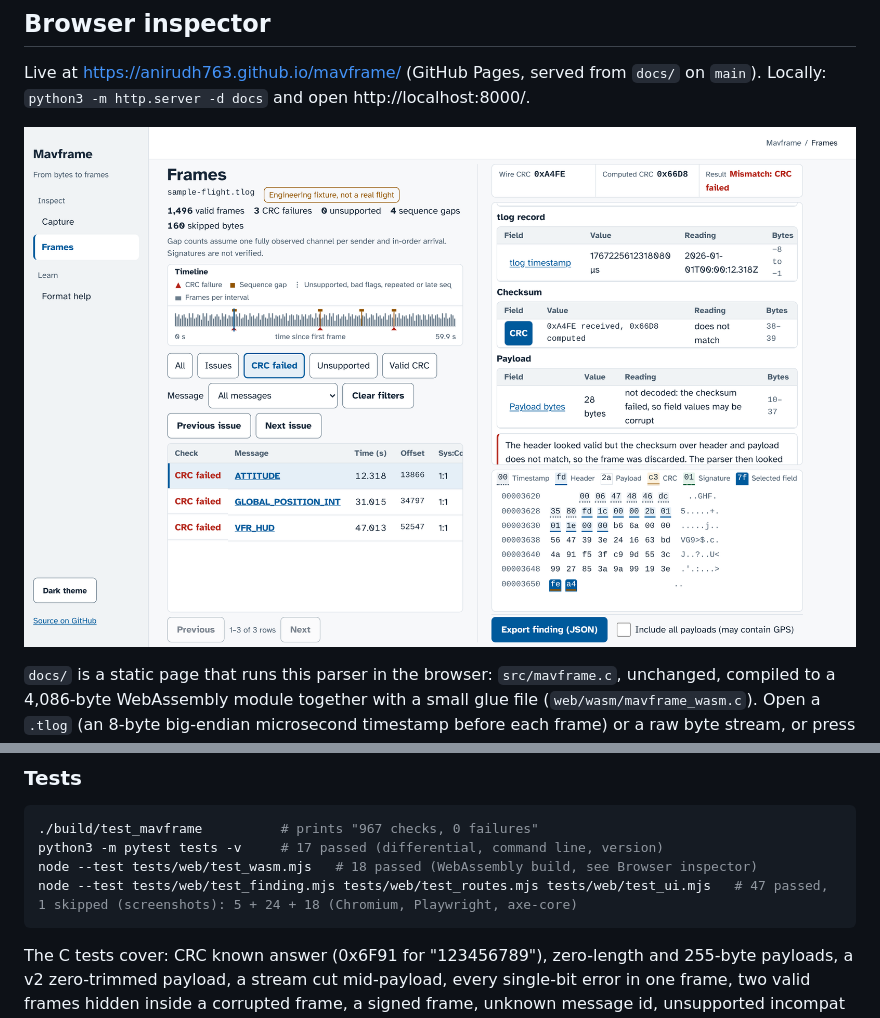
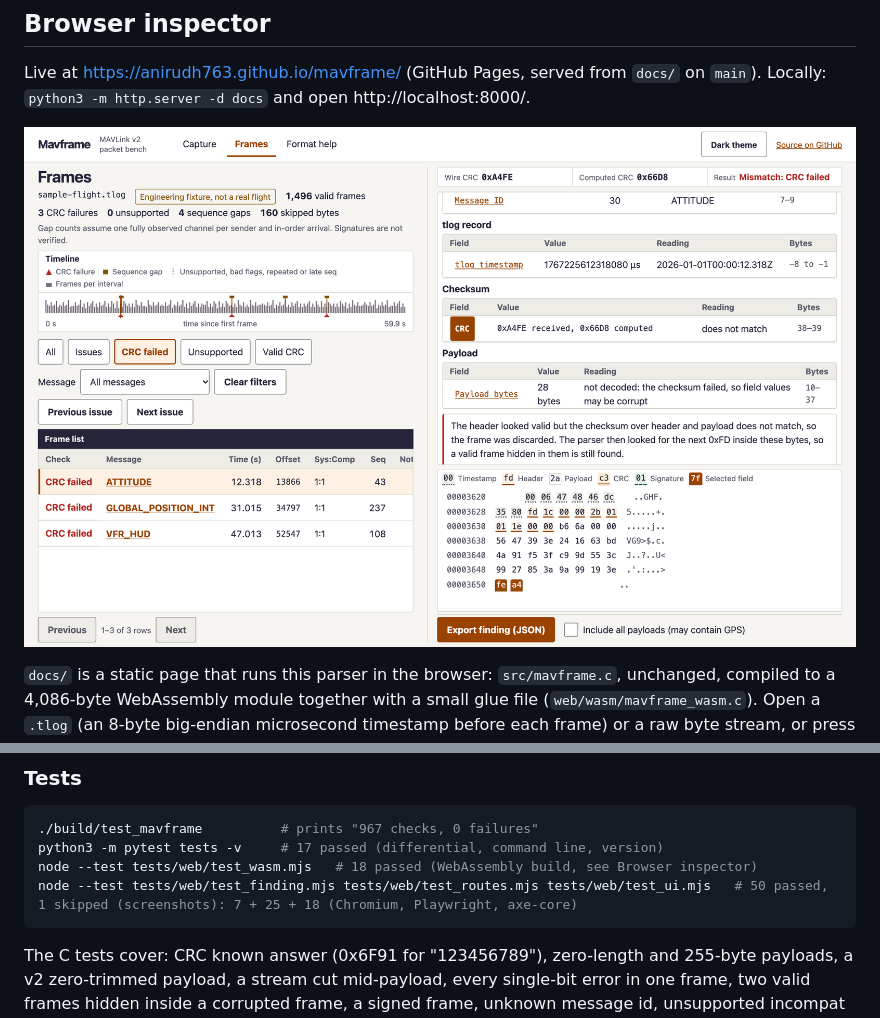
Before and after one commit to anirudh763/mavframe, a Markdown page: README.md, 2 parts joined by grey strips. Rendered like a GitHub page; pictures changed too: docs/screenshots/frame-details-1440.png.

Commit message:
Refresh README captures for the accepted app design

````diff
--- a/README.md
+++ b/README.md
@@ -307,7 +307,7 @@ Neither parser reported a frame that was not written to the stream.
 ./build/test_mavframe          # prints "967 checks, 0 failures"
 python3 -m pytest tests -v     # 17 passed (differential, command line, version)
 node --test tests/web/test_wasm.mjs   # 18 passed (WebAssembly build, see Browser inspector)
-node --test tests/web/test_finding.mjs tests/web/test_routes.mjs tests/web/test_ui.mjs   # 47 passed, 1 skipped (screenshots): 5 + 24 + 18 (Chromium, Playwright, axe-core)
+node --test tests/web/test_finding.mjs tests/web/test_routes.mjs tests/web/test_ui.mjs   # 50 passed, 1 skipped (screenshots): 7 + 25 + 18 (Chromium, Playwright, axe-core)
 ```
 
 The C tests cover: CRC known answer (0x6F91 for "123456789"), zero-length and
````
Also changed, not shown: docs/screenshots/frames-1440.png, docs/screenshots/frames-320.png.
